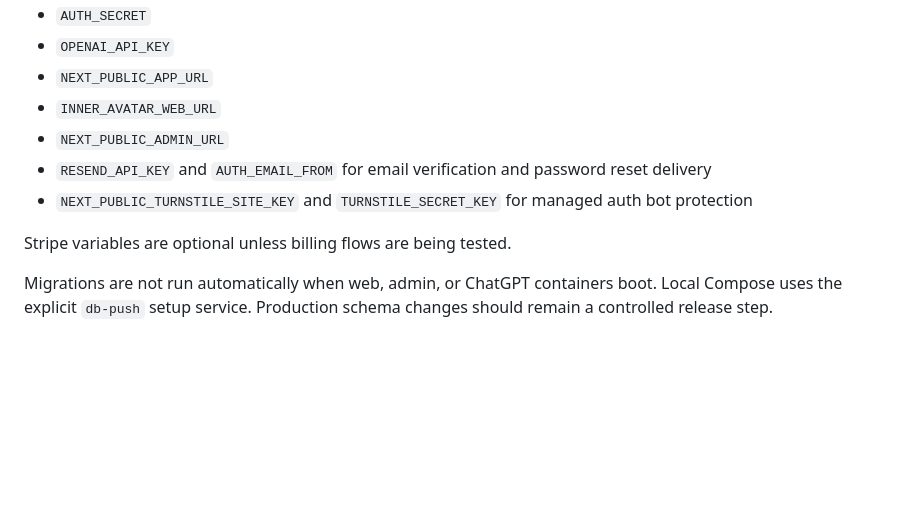
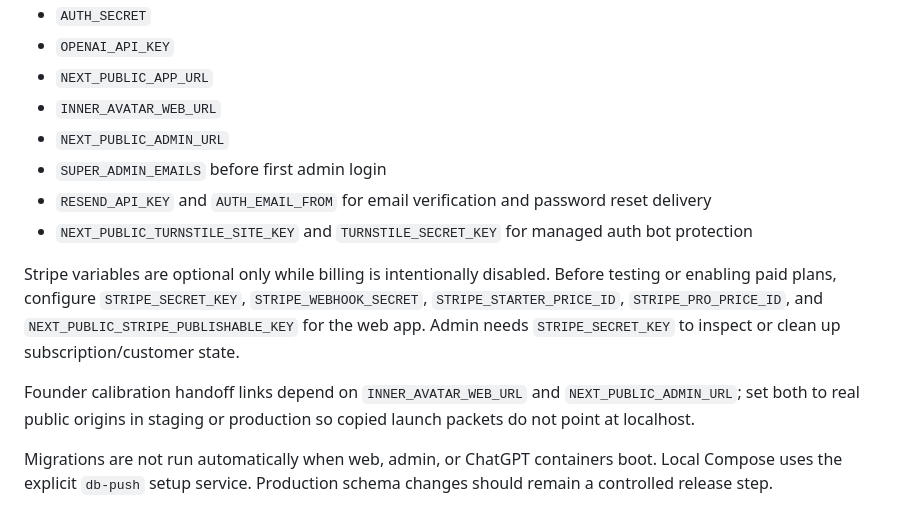
Before and after one commit to carlwelchdesign/supraconscious-avatar-ai, a Markdown page: docs/container-and-kubernetes.md, the part around the change. Drawn GitHub-style; blank space fills up the shorter version.

Commit message:
Document production runtime environment

```diff
--- a/docs/container-and-kubernetes.md
+++ b/docs/container-and-kubernetes.md
@@ -56,10 +56,13 @@ Expected runtime values:
 - `NEXT_PUBLIC_APP_URL`
 - `INNER_AVATAR_WEB_URL`
 - `NEXT_PUBLIC_ADMIN_URL`
+- `SUPER_ADMIN_EMAILS` before first admin login
 - `RESEND_API_KEY` and `AUTH_EMAIL_FROM` for email verification and password reset delivery
 - `NEXT_PUBLIC_TURNSTILE_SITE_KEY` and `TURNSTILE_SECRET_KEY` for managed auth bot protection
 
-Stripe variables are optional unless billing flows are being tested.
+Stripe variables are optional only while billing is intentionally disabled. Before testing or enabling paid plans, configure `STRIPE_SECRET_KEY`, `STRIPE_WEBHOOK_SECRET`, `STRIPE_STARTER_PRICE_ID`, `STRIPE_PRO_PRICE_ID`, and `NEXT_PUBLIC_STRIPE_PUBLISHABLE_KEY` for the web app. Admin needs `STRIPE_SECRET_KEY` to inspect or clean up subscription/customer state.
+
+Founder calibration handoff links depend on `INNER_AVATAR_WEB_URL` and `NEXT_PUBLIC_ADMIN_URL`; set both to real public origins in staging or production so copied launch packets do not point at localhost.
 
 Migrations are not run automatically when web, admin, or ChatGPT containers boot. Local Compose uses the explicit `db-push` setup service. Production schema changes should remain a controlled release step.
 
```
Also changed, not shown: docs/setup-and-deployment.md (+30 -0 lines).
